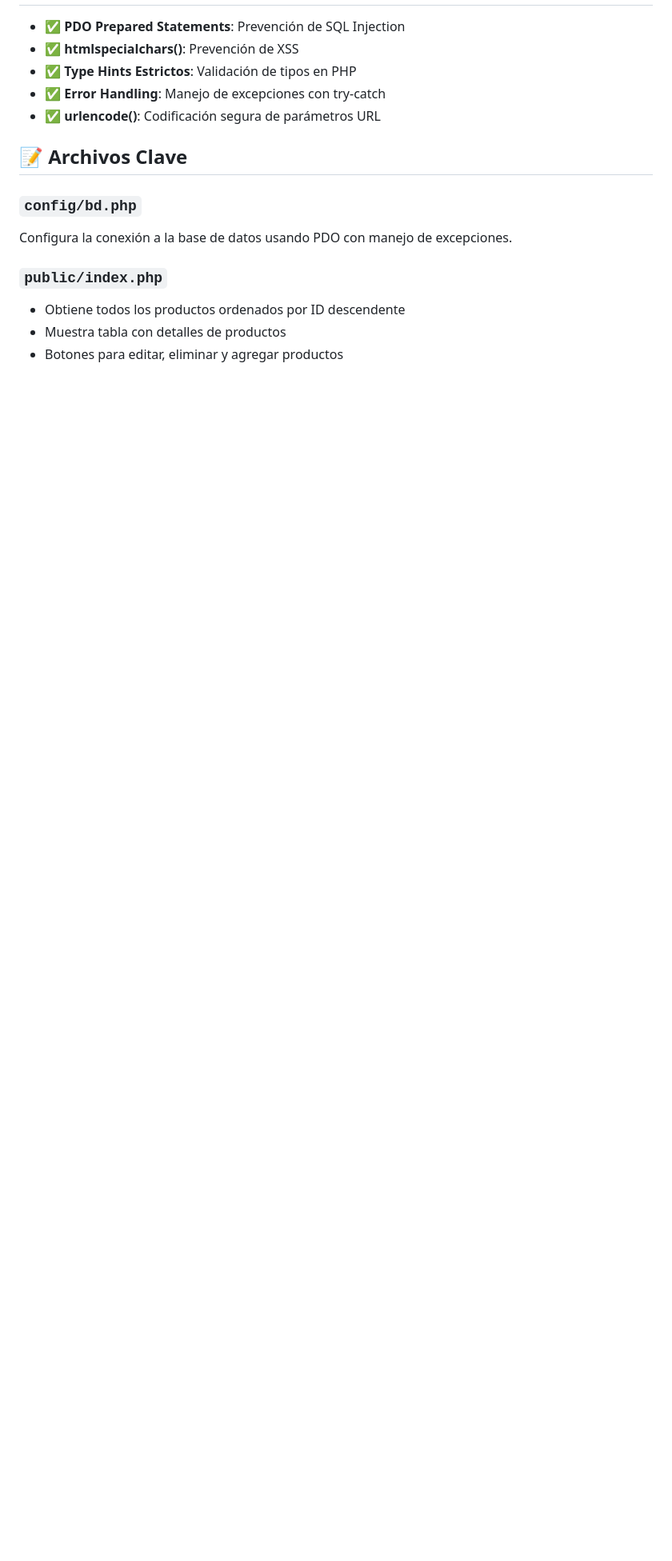
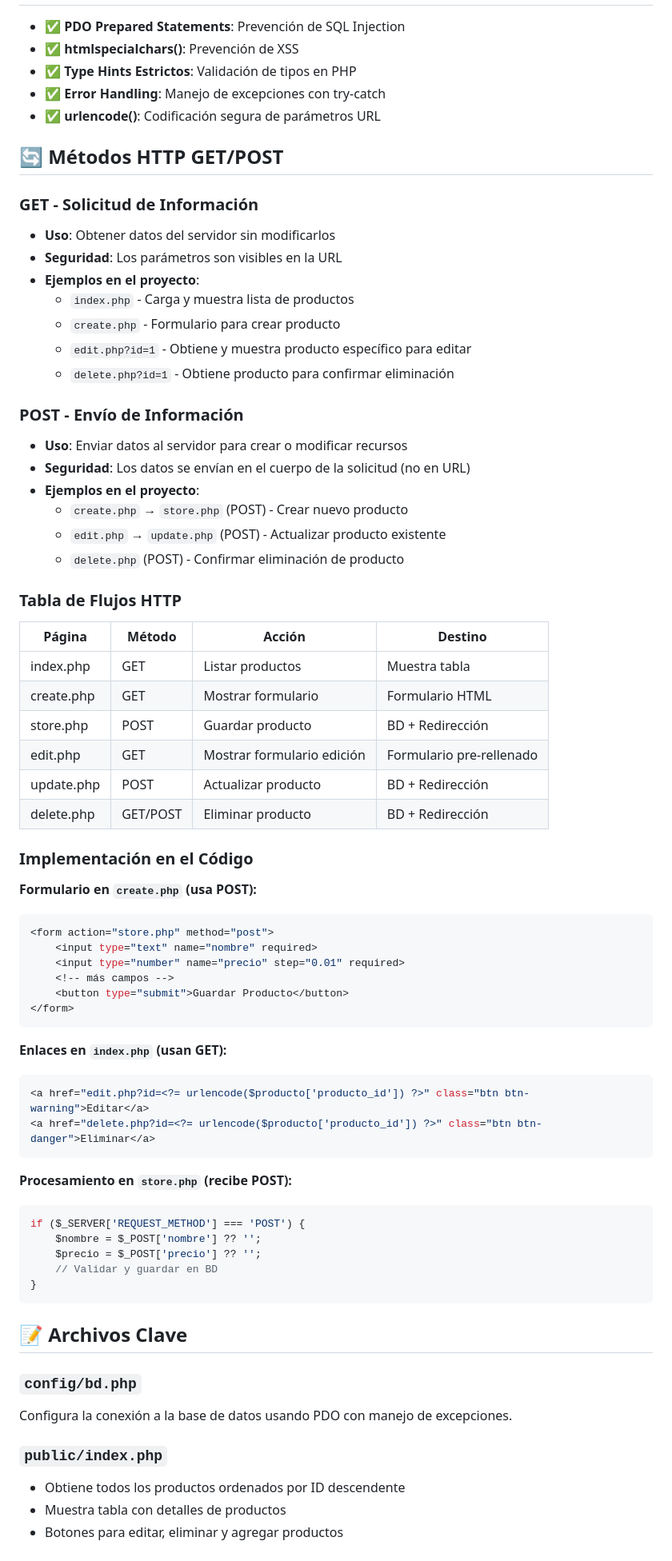
Before and after one commit to Diego07265/proyecto-crud-php, a Markdown page: README.md, the part around the change. Shown at 80% size. Drawn GitHub-style; blank space fills up the shorter version.

Commit message:
Agregar sección de métodos GET/POST al README

````diff
--- a/README.md
+++ b/README.md
@@ -126,6 +126,63 @@ pharmatrack_app/
 - ✅ **Error Handling**: Manejo de excepciones con try-catch
 - ✅ **urlencode()**: Codificación segura de parámetros URL
 
+## 🔄 Métodos HTTP GET/POST
+
+### GET - Solicitud de Información
+- **Uso**: Obtener datos del servidor sin modificarlos
+- **Seguridad**: Los parámetros son visibles en la URL
+- **Ejemplos en el proyecto**:
+  - `index.php` - Carga y muestra lista de productos
+  - `create.php` - Formulario para crear producto
+  - `edit.php?id=1` - Obtiene y muestra producto específico para editar
+  - `delete.php?id=1` - Obtiene producto para confirmar eliminación
+
+### POST - Envío de Información
+- **Uso**: Enviar datos al servidor para crear o modificar recursos
+- **Seguridad**: Los datos se envían en el cuerpo de la solicitud (no en URL)
+- **Ejemplos en el proyecto**:
+  - `create.php` → `store.php` (POST) - Crear nuevo producto
+  - `edit.php` → `update.php` (POST) - Actualizar producto existente
+  - `delete.php` (POST) - Confirmar eliminación de producto
+
+### Tabla de Flujos HTTP
+
+| Página | Método | Acción | Destino |
+|--------|--------|--------|---------|
+| index.php | GET | Listar productos | Muestra tabla |
+| create.php | GET | Mostrar formulario | Formulario HTML |
+| store.php | POST | Guardar producto | BD + Redirección |
+| edit.php | GET | Mostrar formulario edición | Formulario pre-rellenado |
+| update.php | POST | Actualizar producto | BD + Redirección |
+| delete.php | GET/POST | Eliminar producto | BD + Redirección |
+
+### Implementación en el Código
+
+**Formulario en `create.php` (usa POST):**
+```php
+<form action="store.php" method="post">
+    <input type="text" name="nombre" required>
+    <input type="number" name="precio" step="0.01" required>
+    <!-- más campos -->
+    <button type="submit">Guardar Producto</button>
+</form>
+```
+
+**Enlaces en `index.php` (usan GET):**
+```php
+<a href="edit.php?id=<?= urlencode($producto['producto_id']) ?>" class="btn btn-warning">Editar</a>
+<a href="delete.php?id=<?= urlencode($producto['producto_id']) ?>" class="btn btn-danger">Eliminar</a>
+```
+
+**Procesamiento en `store.php` (recibe POST):**
+```php
+if ($_SERVER['REQUEST_METHOD'] === 'POST') {
+    $nombre = $_POST['nombre'] ?? '';
+    $precio = $_POST['precio'] ?? '';
+    // Validar y guardar en BD
+}
+```
+
 ## 📝 Archivos Clave
 
 ### `config/bd.php`
````
